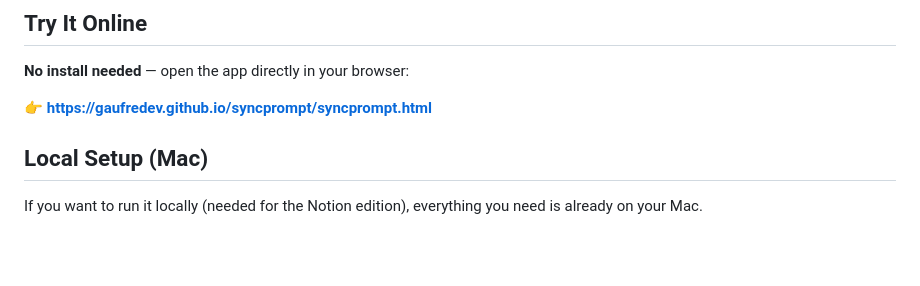
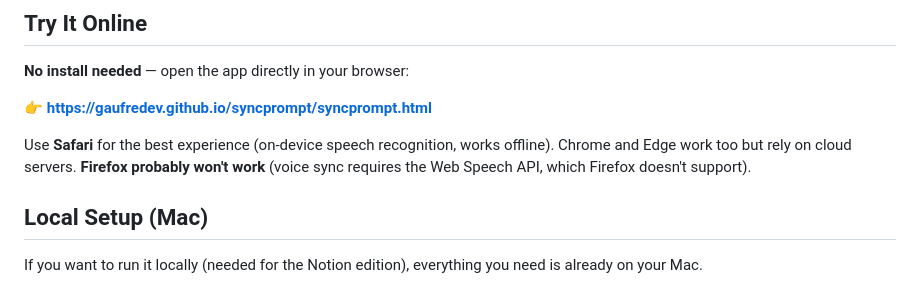
Before and after one commit to gaufredev/syncprompt, a Markdown page: README.md, the part around the change. GitHub-like rendering; blank space fills up the shorter version.

```diff
--- a/README.md
+++ b/README.md
@@ -7,6 +7,8 @@ A browser-based teleprompter with real-time voice synchronization. Your script s
 **No install needed** — open the app directly in your browser:
 
 👉 **https://gaufredev.github.io/syncprompt/syncprompt.html**
+
+Use **Safari** for the best experience (on-device speech recognition, works offline). Chrome and Edge work too but rely on cloud servers. **Firefox probably won't work** (voice sync requires the Web Speech API, which Firefox doesn't support).
 
 ## Local Setup (Mac)
 
```
